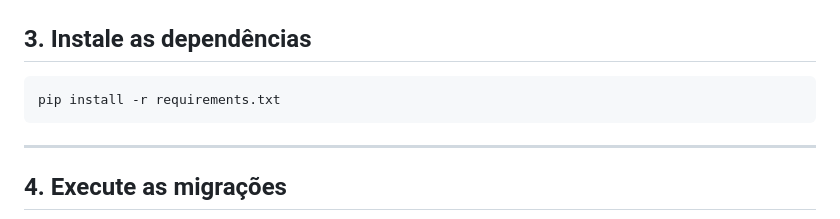
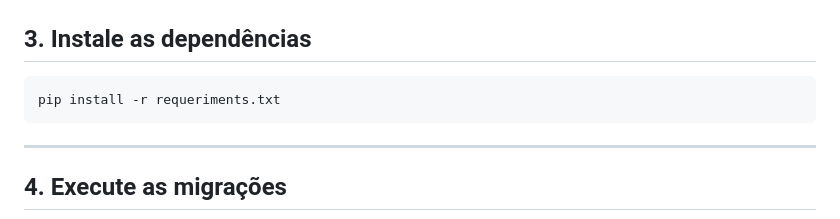
Before and after one commit to EllisCarvalho3/PSW-II-PROJETO-FINAL, a Markdown page: README.md, the part around the change. Drawn GitHub-style.

Commit message:
correção do requeriments

````diff
--- a/README.md
+++ b/README.md
@@ -173,7 +173,7 @@ source venv/bin/activate
 ## 3. Instale as dependências
 
 ```bash
-pip install -r requirements.txt
+pip install -r requeriments.txt
 ```
 
 ---
````
